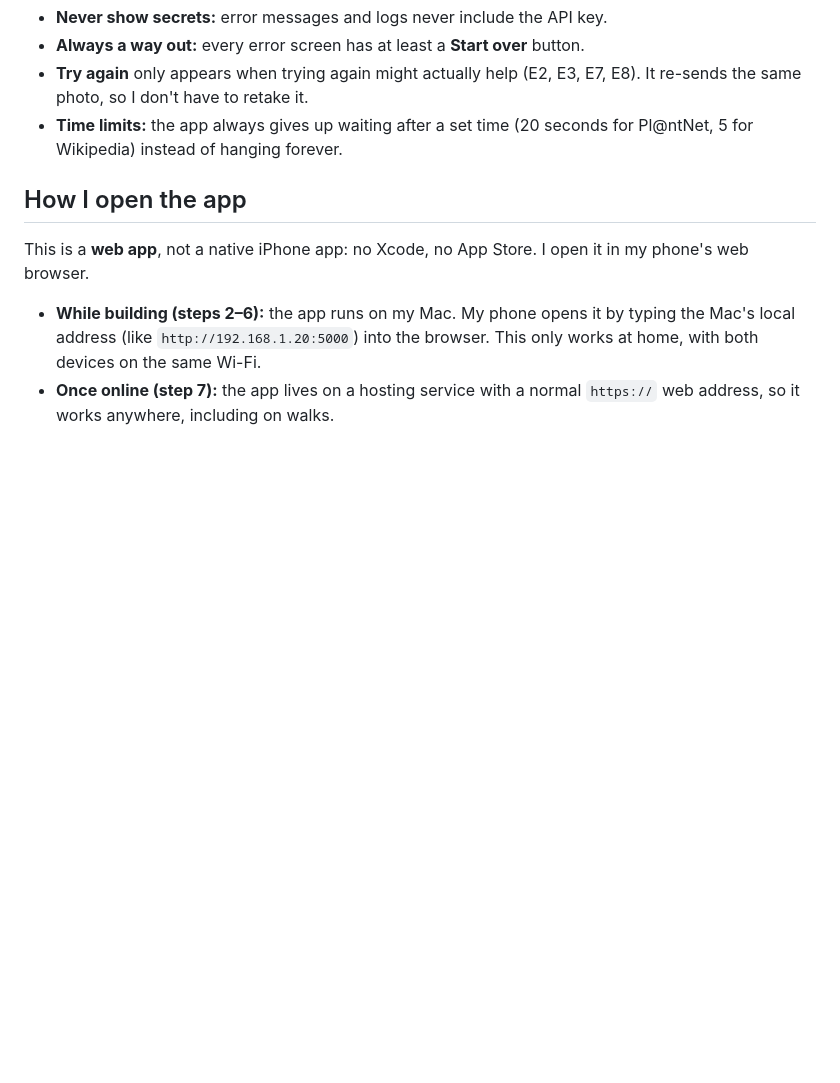
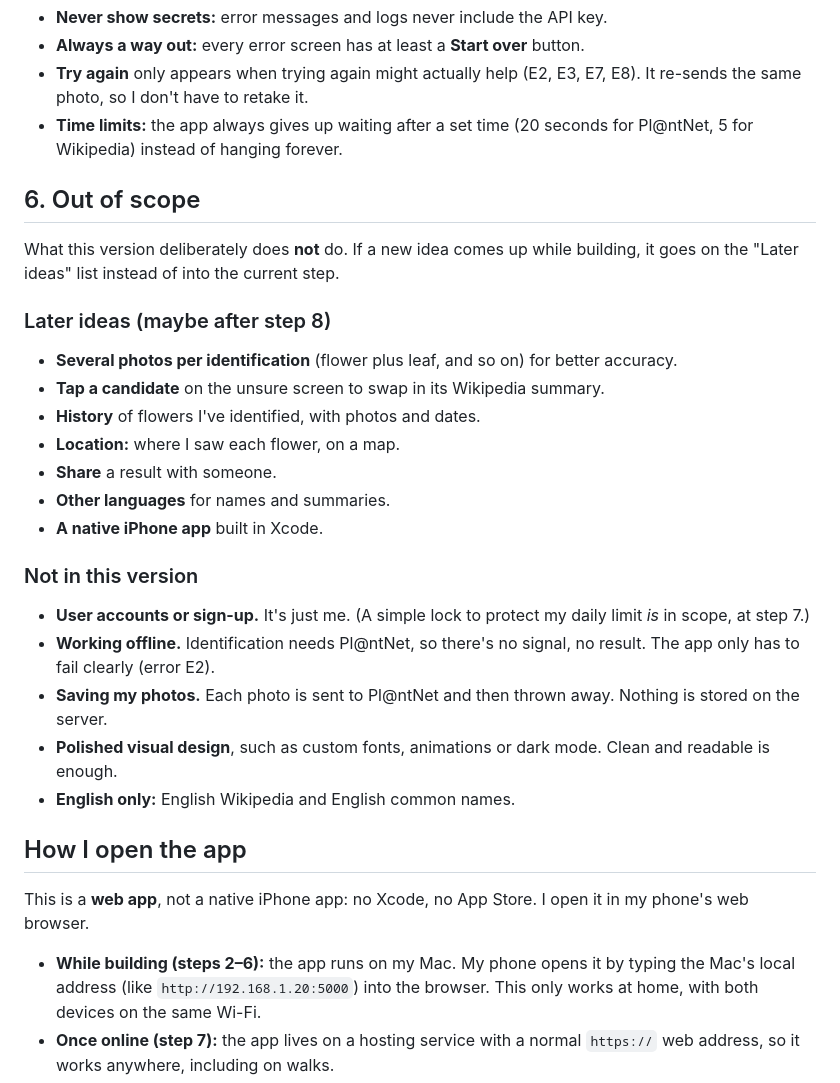
Before and after one commit to sudiptol/flower-id, a Markdown page: SPEC.md, the part around the change. GitHub-like rendering; blank space fills up the shorter version.

Commit message:
Add out-of-scope list to spec (step 1g)
Co-Authored-By: Claude Opus 5.5 <noreply@anthropic.com>

```diff
--- a/SPEC.md
+++ b/SPEC.md
@@ -220,6 +220,28 @@ If Pl@ntNet worked but Wikipedia didn't, the identification is still useful, so
 - **Try again** only appears when trying again might actually help (E2, E3, E7, E8). It re-sends the same photo, so I don't have to retake it.
 - **Time limits:** the app always gives up waiting after a set time (20 seconds for Pl@ntNet, 5 for Wikipedia) instead of hanging forever.
 
+## 6. Out of scope
+
+What this version deliberately does **not** do. If a new idea comes up while building, it goes on the "Later ideas" list instead of into the current step.
+
+### Later ideas (maybe after step 8)
+
+- **Several photos per identification** (flower plus leaf, and so on) for better accuracy.
+- **Tap a candidate** on the unsure screen to swap in its Wikipedia summary.
+- **History** of flowers I've identified, with photos and dates.
+- **Location:** where I saw each flower, on a map.
+- **Share** a result with someone.
+- **Other languages** for names and summaries.
+- **A native iPhone app** built in Xcode.
+
+### Not in this version
+
+- **User accounts or sign-up.** It's just me. (A simple lock to protect my daily limit *is* in scope, at step 7.)
+- **Working offline.** Identification needs Pl@ntNet, so there's no signal, no result. The app only has to fail clearly (error E2).
+- **Saving my photos.** Each photo is sent to Pl@ntNet and then thrown away. Nothing is stored on the server.
+- **Polished visual design**, such as custom fonts, animations or dark mode. Clean and readable is enough.
+- **English only:** English Wikipedia and English common names.
+
 ## How I open the app
 
 This is a **web app**, not a native iPhone app: no Xcode, no App Store. I open it in my phone's web browser.
```
Also changed, not shown: CLAUDE.md (+2 -1 lines).
